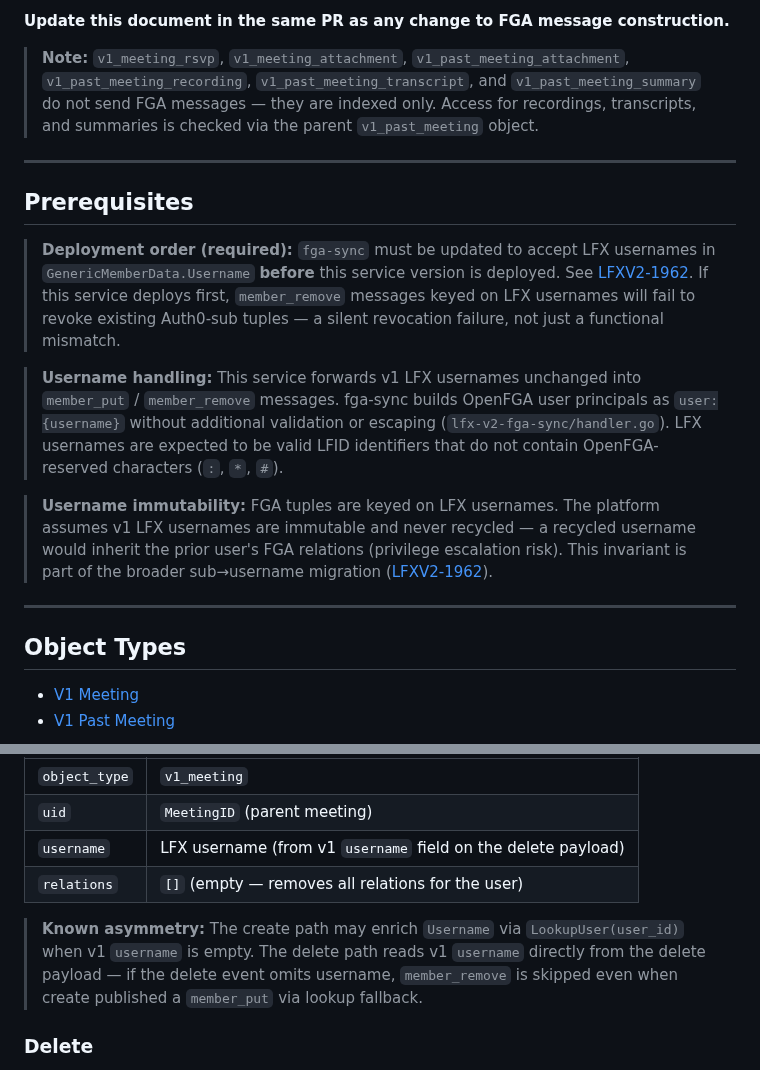
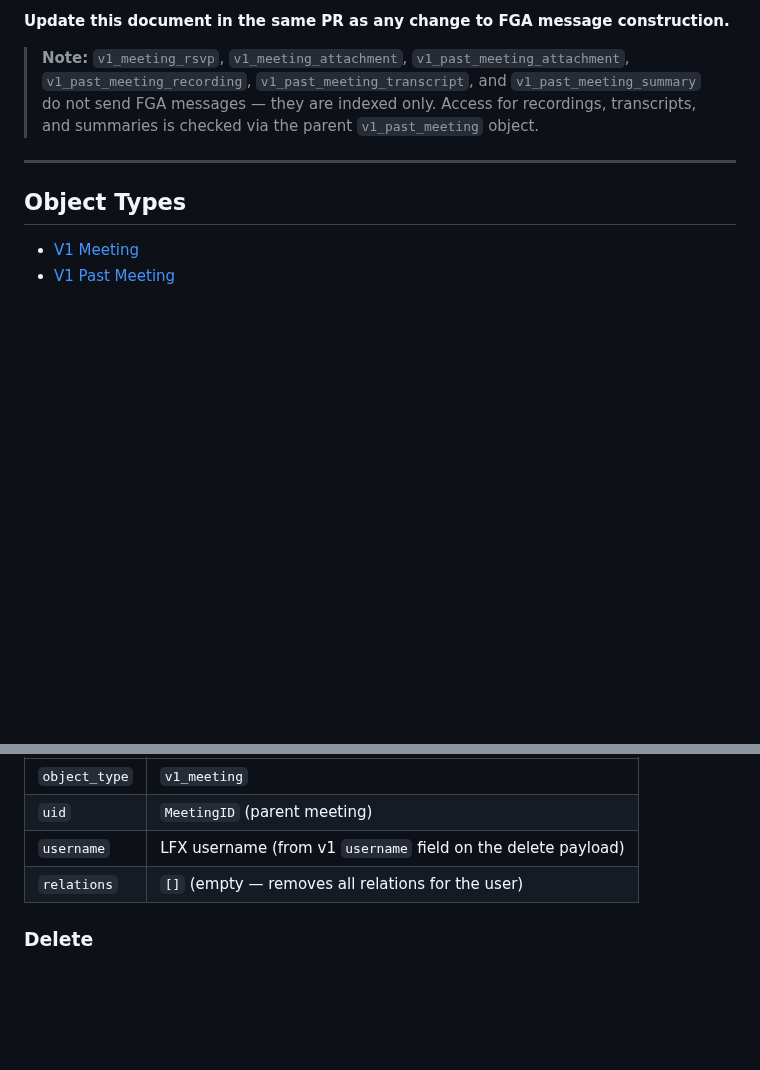
Before and after one commit to linuxfoundation/lfx-v2-meeting-service, a Markdown page: docs/fga-contract.md, 2 parts joined by grey strips. Rendered like a GitHub page; blank space fills up the shorter version.

Commit message:
revert: drop migration prerequisites from fga-contract.md
The FGA contract documents message shapes this service emits, not platform
migration or Auth0 sub transition concerns. Security review responses belong
in PR discussion, not the contract doc.

Signed-off-by: Andres Tobon <andrest2455@gmail.com>

```diff
--- a/docs/fga-contract.md
+++ b/docs/fga-contract.md
@@ -7,16 +7,6 @@ The full OpenFGA type definitions (relations, schema) for all object types are d
 **Update this document in the same PR as any change to FGA message construction.**
 
 > **Note:** `v1_meeting_rsvp`, `v1_meeting_attachment`, `v1_past_meeting_attachment`, `v1_past_meeting_recording`, `v1_past_meeting_transcript`, and `v1_past_meeting_summary` do not send FGA messages — they are indexed only. Access for recordings, transcripts, and summaries is checked via the parent `v1_past_meeting` object.
-
----
-
-## Prerequisites
-
-> **Deployment order (required):** `fga-sync` must be updated to accept LFX usernames in `GenericMemberData.Username` **before** this service version is deployed. See [LFXV2-1962](https://linuxfoundation.atlassian.net/browse/LFXV2-1962). If this service deploys first, `member_remove` messages keyed on LFX usernames will fail to revoke existing Auth0-sub tuples — a silent revocation failure, not just a functional mismatch.
-
-> **Username handling:** This service forwards v1 LFX usernames unchanged into `member_put` / `member_remove` messages. fga-sync builds OpenFGA user principals as `user:{username}` without additional validation or escaping (`lfx-v2-fga-sync/handler.go`). LFX usernames are expected to be valid LFID identifiers that do not contain OpenFGA-reserved characters (`:`, `*`, `#`).
-
-> **Username immutability:** FGA tuples are keyed on LFX usernames. The platform assumes v1 LFX usernames are immutable and never recycled — a recycled username would inherit the prior user's FGA relations (privilege escalation risk). This invariant is part of the broader sub→username migration ([LFXV2-1962](https://linuxfoundation.atlassian.net/browse/LFXV2-1962)).
 
 ---
 
@@ -100,8 +90,6 @@ Published to `lfx.fga-sync.member_remove` when a registrant delete event is proc
 | `uid` | `MeetingID` (parent meeting) |
 | `username` | LFX username (from v1 `username` field on the delete payload) |
 | `relations` | `[]` (empty — removes all relations for the user) |
-
-> **Known asymmetry:** The create path may enrich `Username` via `LookupUser(user_id)` when v1 `username` is empty. The delete path reads v1 `username` directly from the delete payload — if the delete event omits username, `member_remove` is skipped even when create published a `member_put` via lookup fallback.
 
 ### Delete
 
```
